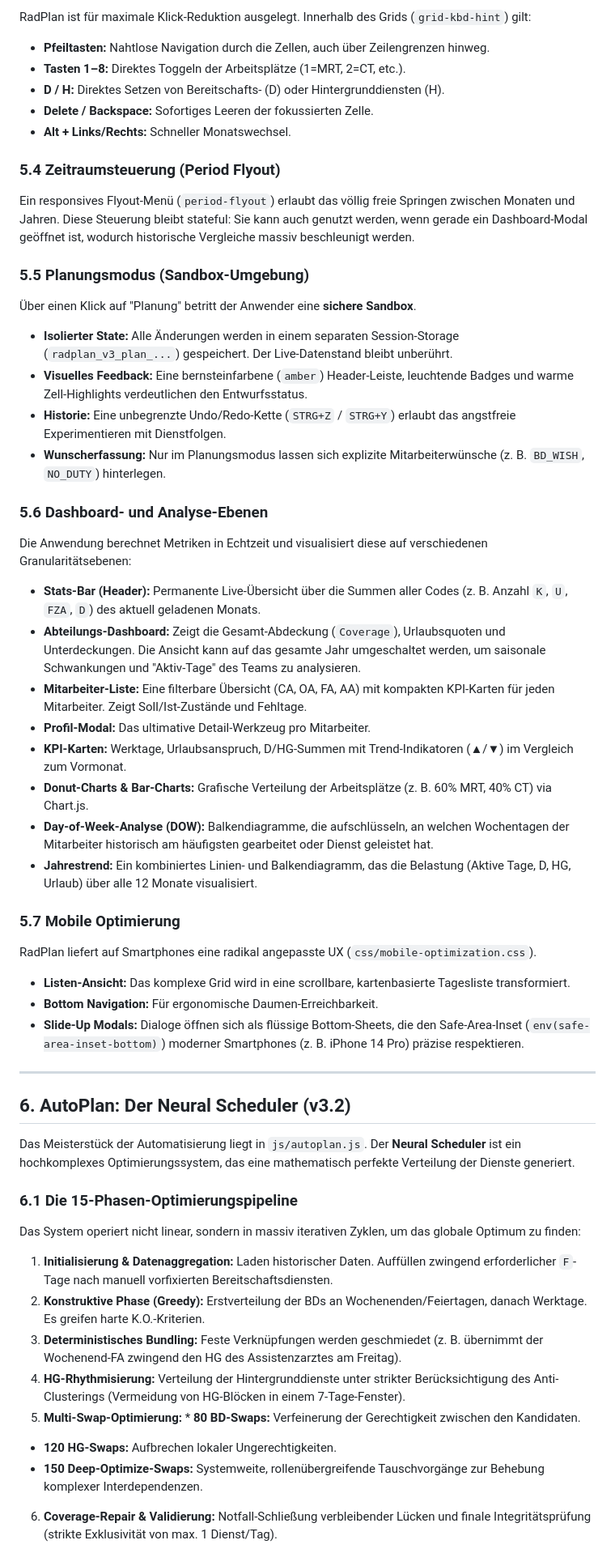
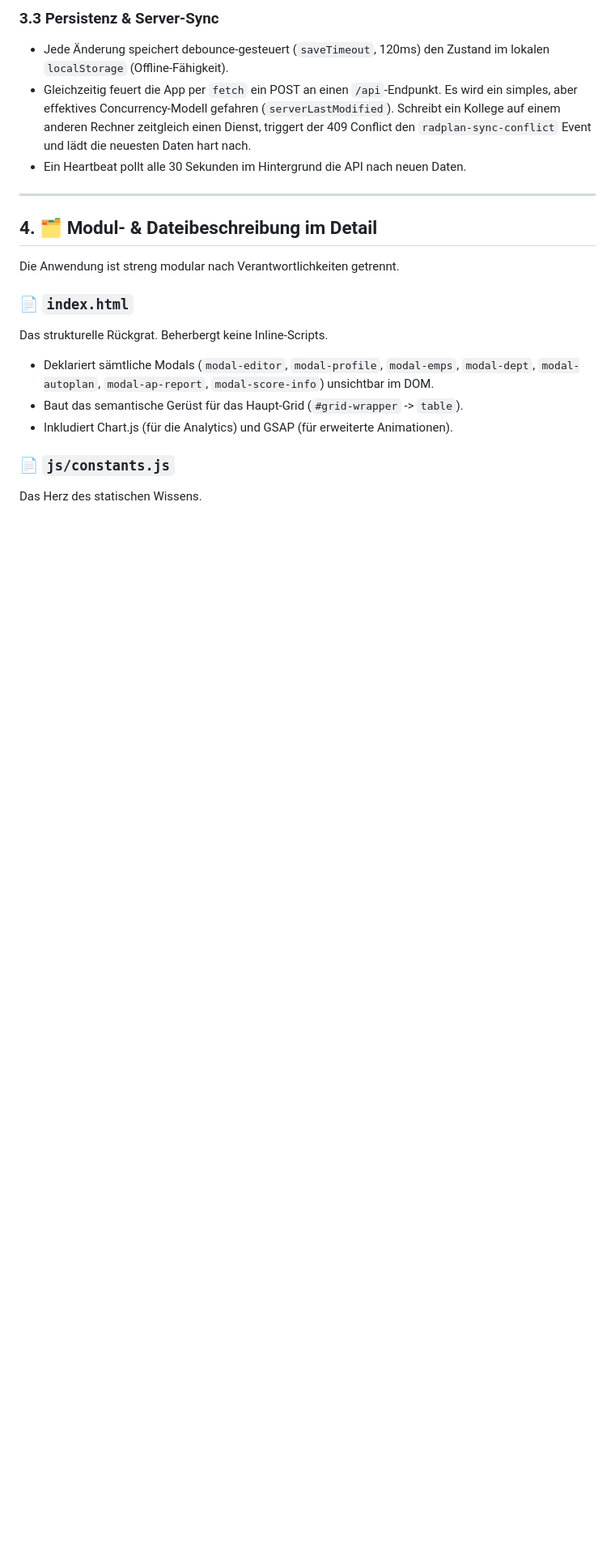
Before and after one commit to mlurz92/radplan, a Markdown page: README.md, the part around one of its changes. Shown at 81% size. GitHub-like rendering; blank space fills up the shorter version.

```diff
--- a/README.md
+++ b/README.md
@@ -75,66 +107,25 @@ Ein Aufruf des Editors (Klick oder `Enter` auf eine Zelle) öffnet ein zentriert
 
-RadPlan ist für maximale Klick-Reduktion ausgelegt. Innerhalb des Grids (`grid-kbd-hint`) gilt:
+### 3.3 Persistenz & Server-Sync
 
-* **Pfeiltasten:** Nahtlose Navigation durch die Zellen, auch über Zeilengrenzen hinweg.
-* **Tasten 1–8:** Direktes Toggeln der Arbeitsplätze (1=MRT, 2=CT, etc.).
-* **D / H:** Direktes Setzen von Bereitschafts- (D) oder Hintergrunddiensten (H).
-* **Delete / Backspace:** Sofortiges Leeren der fokussierten Zelle.
-* **Alt + Links/Rechts:** Schneller Monatswechsel.
-
-### 5.4 Zeitraumsteuerung (Period Flyout)
-
-Ein responsives Flyout-Menü (`period-flyout`) erlaubt das völlig freie Springen zwischen Monaten und Jahren. Diese Steuerung bleibt stateful: Sie kann auch genutzt werden, wenn gerade ein Dashboard-Modal geöffnet ist, wodurch historische Vergleiche massiv beschleunigt werden.
-
-### 5.5 Planungsmodus (Sandbox-Umgebung)
-
-Über einen Klick auf "Planung" betritt der Anwender eine **sichere Sandbox**.
-
-* **Isolierter State:** Alle Änderungen werden in einem separaten Session-Storage (`radplan_v3_plan_...`) gespeichert. Der Live-Datenstand bleibt unberührt.
-* **Visuelles Feedback:** Eine bernsteinfarbene (`amber`) Header-Leiste, leuchtende Badges und warme Zell-Highlights verdeutlichen den Entwurfsstatus.
-* **Historie:** Eine unbegrenzte Undo/Redo-Kette (`STRG+Z` / `STRG+Y`) erlaubt das angstfreie Experimentieren mit Dienstfolgen.
-* **Wunscherfassung:** Nur im Planungsmodus lassen sich explizite Mitarbeiterwünsche (z. B. `BD_WISH`, `NO_DUTY`) hinterlegen.
-
-### 5.6 Dashboard- und Analyse-Ebenen
-
-Die Anwendung berechnet Metriken in Echtzeit und visualisiert diese auf verschiedenen Granularitätsebenen:
-
-* **Stats-Bar (Header):** Permanente Live-Übersicht über die Summen aller Codes (z. B. Anzahl `K`, `U`, `FZA`, `D`) des aktuell geladenen Monats.
-* **Abteilungs-Dashboard:** Zeigt die Gesamt-Abdeckung (`Coverage`), Urlaubsquoten und Unterdeckungen. Die Ansicht kann auf das gesamte Jahr umgeschaltet werden, um saisonale Schwankungen und "Aktiv-Tage" des Teams zu analysieren.
-* **Mitarbeiter-Liste:** Eine filterbare Übersicht (CA, OA, FA, AA) mit kompakten KPI-Karten für jeden Mitarbeiter. Zeigt Soll/Ist-Zustände und Fehltage.
-* **Profil-Modal:** Das ultimative Detail-Werkzeug pro Mitarbeiter.
-* **KPI-Karten:** Werktage, Urlaubsanspruch, D/HG-Summen mit Trend-Indikatoren (▲/▼) im Vergleich zum Vormonat.
-* **Donut-Charts & Bar-Charts:** Grafische Verteilung der Arbeitsplätze (z. B. 60% MRT, 40% CT) via Chart.js.
-* **Day-of-Week-Analyse (DOW):** Balkendiagramme, die aufschlüsseln, an welchen Wochentagen der Mitarbeiter historisch am häufigsten gearbeitet oder Dienst geleistet hat.
-* **Jahrestrend:** Ein kombiniertes Linien- und Balkendiagramm, das die Belastung (Aktive Tage, D, HG, Urlaub) über alle 12 Monate visualisiert.
-
-
-
-### 5.7 Mobile Optimierung
-
-RadPlan liefert auf Smartphones eine radikal angepasste UX (`css/mobile-optimization.css`).
-
-* **Listen-Ansicht:** Das komplexe Grid wird in eine scrollbare, kartenbasierte Tagesliste transformiert.
-* **Bottom Navigation:** Für ergonomische Daumen-Erreichbarkeit.
-* **Slide-Up Modals:** Dialoge öffnen sich als flüssige Bottom-Sheets, die den Safe-Area-Inset (`env(safe-area-inset-bottom)`) moderner Smartphones (z. B. iPhone 14 Pro) präzise respektieren.
+* Jede Änderung speichert debounce-gesteuert (`saveTimeout`, 120ms) den Zustand im lokalen `localStorage` (Offline-Fähigkeit).
+* Gleichzeitig feuert die App per `fetch` ein POST an einen `/api`-Endpunkt. Es wird ein simples, aber effektives Concurrency-Modell gefahren (`serverLastModified`). Schreibt ein Kollege auf einem anderen Rechner zeitgleich einen Dienst, triggert der 409 Conflict den `radplan-sync-conflict` Event und lädt die neuesten Daten hart nach.
+* Ein Heartbeat pollt alle 30 Sekunden im Hintergrund die API nach neuen Daten.
 
 ---
 
-## 6. AutoPlan: Der Neural Scheduler (v3.2)
+## 4. 🗂️ Modul- & Dateibeschreibung im Detail
 
-Das Meisterstück der Automatisierung liegt in `js/autoplan.js`. Der **Neural Scheduler** ist ein hochkomplexes Optimierungssystem, das eine mathematisch perfekte Verteilung der Dienste generiert.
+Die Anwendung ist streng modular nach Verantwortlichkeiten getrennt.
 
-### 6.1 Die 15-Phasen-Optimierungspipeline
+### 📄 `index.html`
 
-Das System operiert nicht linear, sondern in massiv iterativen Zyklen, um das globale Optimum zu finden:
+Das strukturelle Rückgrat. Beherbergt keine Inline-Scripts.
 
-1. **Initialisierung & Datenaggregation:** Laden historischer Daten. Auffüllen zwingend erforderlicher `F`-Tage nach manuell vorfixierten Bereitschaftsdiensten.
-2. **Konstruktive Phase (Greedy):** Erstverteilung der BDs an Wochenenden/Feiertagen, danach Werktage. Es greifen harte K.O.-Kriterien.
-3. **Deterministisches Bundling:** Feste Verknüpfungen werden geschmiedet (z. B. übernimmt der Wochenend-FA zwingend den HG des Assistenzarztes am Freitag).
-4. **HG-Rhythmisierung:** Verteilung der Hintergrunddienste unter strikter Berücksichtigung des Anti-Clusterings (Vermeidung von HG-Blöcken in einem 7-Tage-Fenster).
-5. **Multi-Swap-Optimierung:** * **80 BD-Swaps:** Verfeinerung der Gerechtigkeit zwischen den Kandidaten.
-* **120 HG-Swaps:** Aufbrechen lokaler Ungerechtigkeiten.
-* **150 Deep-Optimize-Swaps:** Systemweite, rollenübergreifende Tauschvorgänge zur Behebung komplexer Interdependenzen.
+* Deklariert sämtliche Modals (`modal-editor`, `modal-profile`, `modal-emps`, `modal-dept`, `modal-autoplan`, `modal-ap-report`, `modal-score-info`) unsichtbar im DOM.
+* Baut das semantische Gerüst für das Haupt-Grid (`#grid-wrapper` -> `table`).
+* Inkludiert Chart.js (für die Analytics) und GSAP (für erweiterte Animationen).
 
+### 📄 `js/constants.js`
 
-6. **Coverage-Repair & Validierung:** Notfall-Schließung verbleibender Lücken und finale Integritätsprüfung (strikte Exklusivität von max. 1 Dienst/Tag).
+Das Herz des statischen Wissens.
 
```
Also changed, not shown: other parts of README.md (+129 -82 lines).
